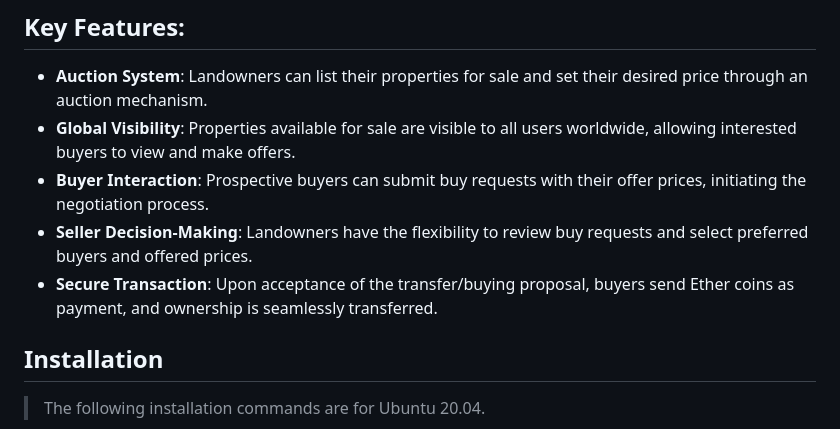
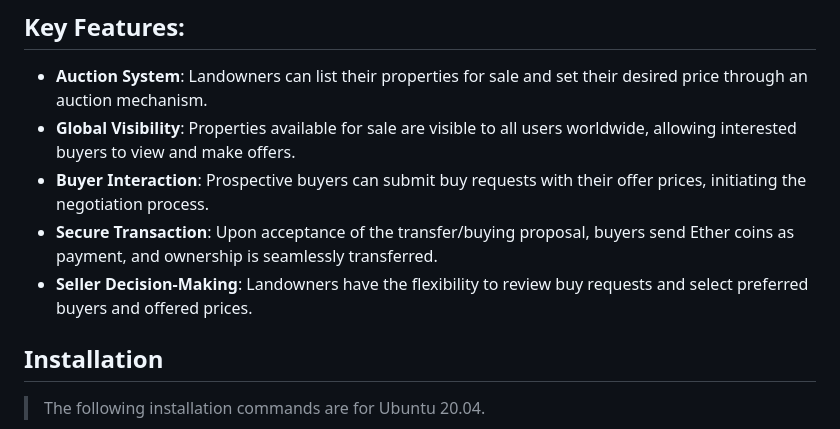
Before and after one commit to WebDev-Ayush/Land-Registration-System-with-Blockchain-main, a Markdown page: ReadMe.md, the part around the change. GitHub-like rendering.

```diff
--- a/ReadMe.md
+++ b/ReadMe.md
@@ -79,8 +79,8 @@ This project contains mainly two steps:
 - **Auction System**: Landowners can list their properties for sale and set their desired price through an auction mechanism.
 - **Global Visibility**: Properties available for sale are visible to all users worldwide, allowing interested buyers to view and make offers.
 - **Buyer Interaction**: Prospective buyers can submit buy requests with their offer prices, initiating the negotiation process.
+- **Secure Transaction**: Upon acceptance of the transfer/buying proposal, buyers send Ether coins as payment, and ownership is seamlessly transferred.
 - **Seller Decision-Making**: Landowners have the flexibility to review buy requests and select preferred buyers and offered prices.
-- **Secure Transaction**: Upon acceptance of the transfer/buying proposal, buyers send Ether coins as payment, and ownership is seamlessly transferred.
 
 ## Installation
 
```
